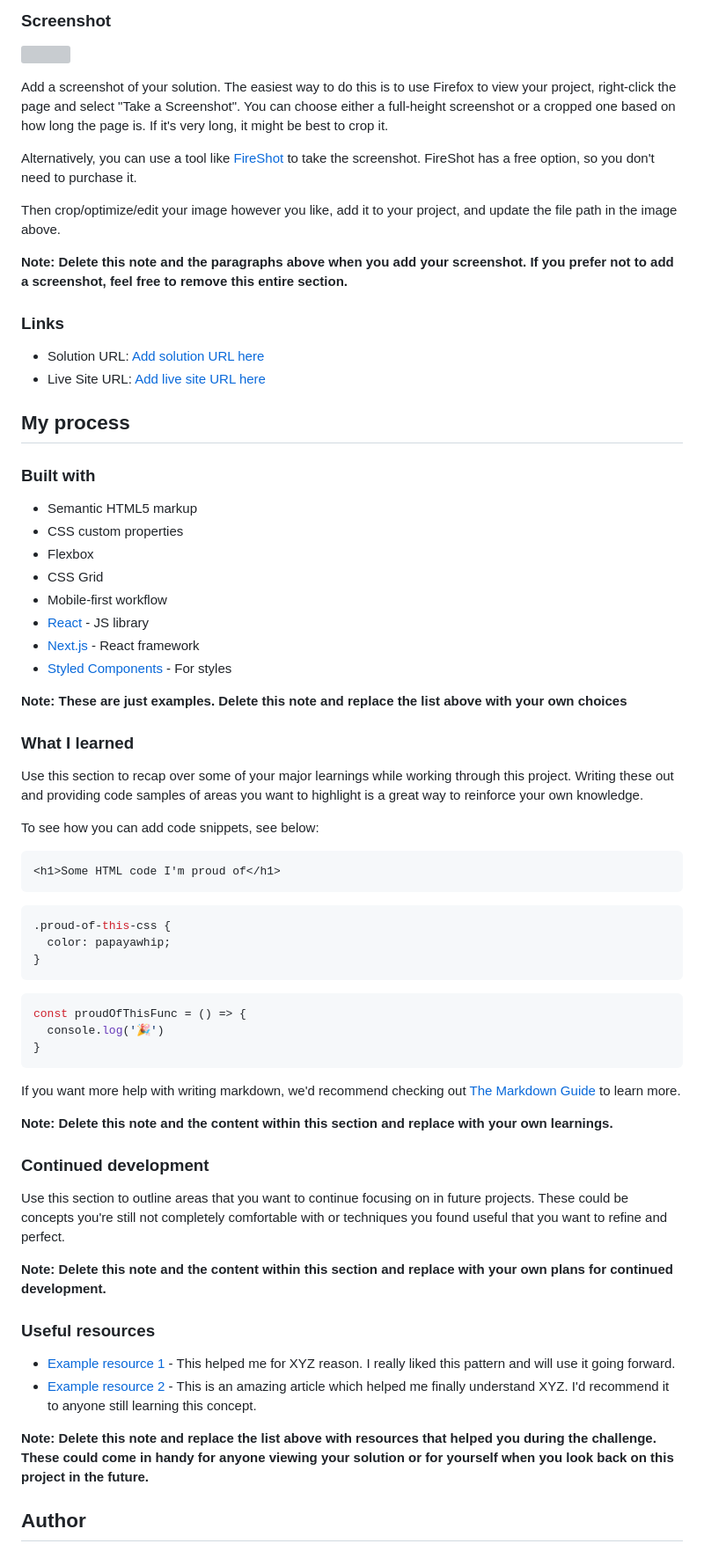
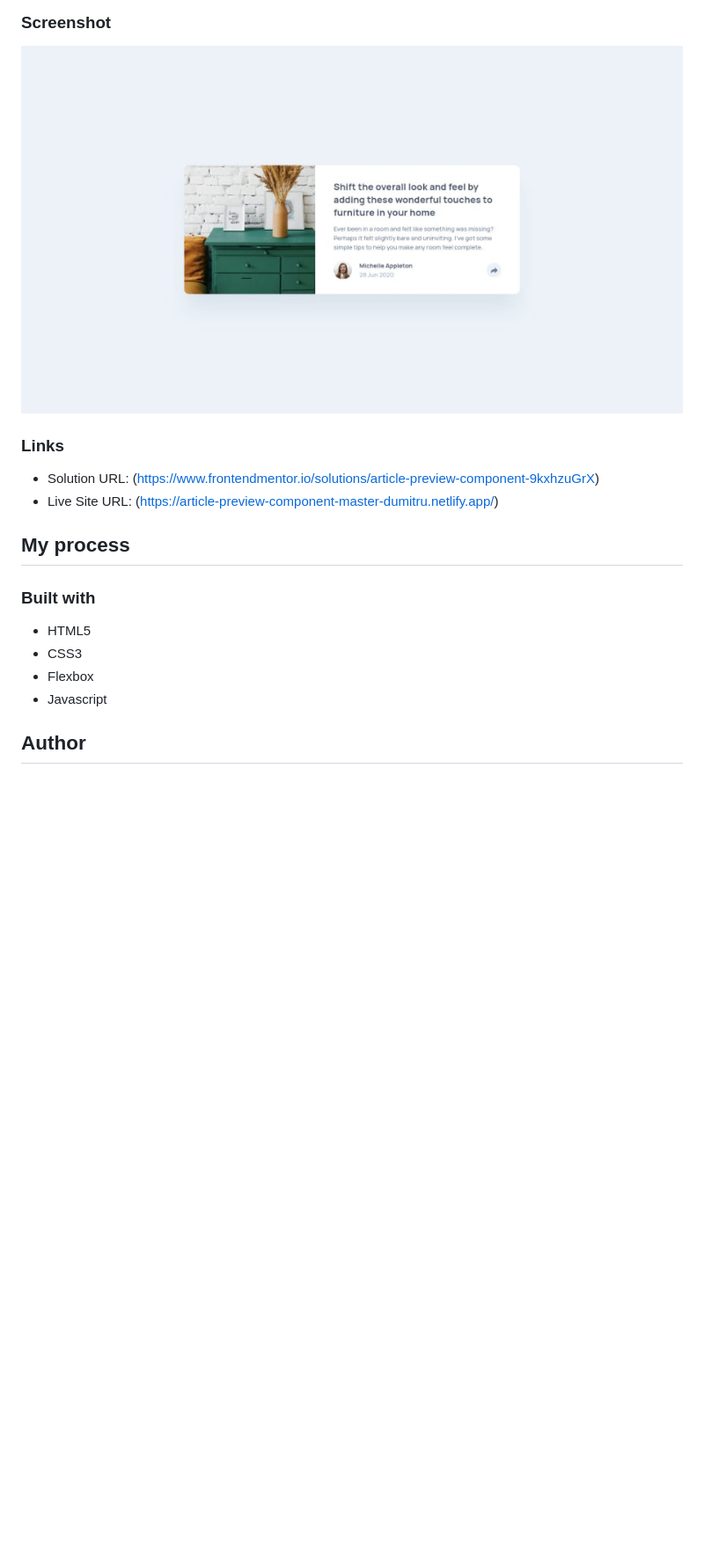
Before and after one commit to dimkabuzz/frontendmentor.io, a Markdown page: article-preview-component-master/README.md, the part around the change printed below. Shown: that part at 88% size. Drawn GitHub-style; pictures changed too: article-preview-component-master/screenshot.jpg (added); blank space fills up the shorter version; grey boxes are pictures that could not be loaded.

````diff
--- a/article-preview-component-master/README.md
+++ b/article-preview-component-master/README.md
@@ -31,70 +27,19 @@ Users should be able to:
 
 ![](./screenshot.jpg)
 
-Add a screenshot of your solution. The easiest way to do this is to use Firefox to view your project, right-click the page and select "Take a Screenshot". You can choose either a full-height screenshot or a cropped one based on how long the page is. If it's very long, it might be best to crop it.
-
-Alternatively, you can use a tool like [FireShot](https://getfireshot.com/) to take the screenshot. FireShot has a free option, so you don't need to purchase it.
-
-Then crop/optimize/edit your image however you like, add it to your project, and update the file path in the image above.
-
-**Note: Delete this note and the paragraphs above when you add your screenshot. If you prefer not to add a screenshot, feel free to remove this entire section.**
-
 ### Links
 
-- Solution URL: [Add solution URL here](https://your-solution-url.com)
-- Live Site URL: [Add live site URL here](https://your-live-site-url.com)
+- Solution URL: (https://www.frontendmentor.io/solutions/article-preview-component-9kxhzuGrX)
+- Live Site URL: (https://article-preview-component-master-dumitru.netlify.app/)
 
 ## My process
 
 ### Built with
 
-- Semantic HTML5 markup
-- CSS custom properties
+- HTML5
+- CSS3
 - Flexbox
-- CSS Grid
-- Mobile-first workflow
-- [React](https://reactjs.org/) - JS library
-- [Next.js](https://nextjs.org/) - React framework
-- [Styled Components](https://styled-components.com/) - For styles
-
-**Note: These are just examples. Delete this note and replace the list above with your own choices**
-
-### What I learned
-
-Use this section to recap over some of your major learnings while working through this project. Writing these out and providing code samples of areas you want to highlight is a great way to reinforce your own knowledge.
-
-To see how you can add code snippets, see below:
-
-```html
-<h1>Some HTML code I'm proud of</h1>
-```
-```css
-.proud-of-this-css {
-  color: papayawhip;
-}
-```
-```js
-const proudOfThisFunc = () => {
-  console.log('🎉')
-}
-```
-
-If you want more help with writing markdown, we'd recommend checking out [The Markdown Guide](https://www.markdownguide.org/) to learn more.
-
-**Note: Delete this note and the content within this section and replace with your own learnings.**
-
-### Continued development
-
-Use this section to outline areas that you want to continue focusing on in future projects. These could be concepts you're still not completely comfortable with or techniques you found useful that you want to refine and perfect.
-
-**Note: Delete this note and the content within this section and replace with your own plans for continued development.**
-
-### Useful resources
-
-- [Example resource 1](https://www.example.com) - This helped me for XYZ reason. I really liked this pattern and will use it going forward.
-- [Example resource 2](https://www.example.com) - This is an amazing article which helped me finally understand XYZ. I'd recommend it to anyone still learning this concept.
-
-**Note: Delete this note and replace the list above with resources that helped you during the challenge. These could come in handy for anyone viewing your solution or for yourself when you look back on this project in the future.**
+- Javascript
 
 ## Author
 
````
Also changed, not shown: other parts of article-preview-component-master/README.md (+1 -15 lines), README.md (+14 -13 lines).
